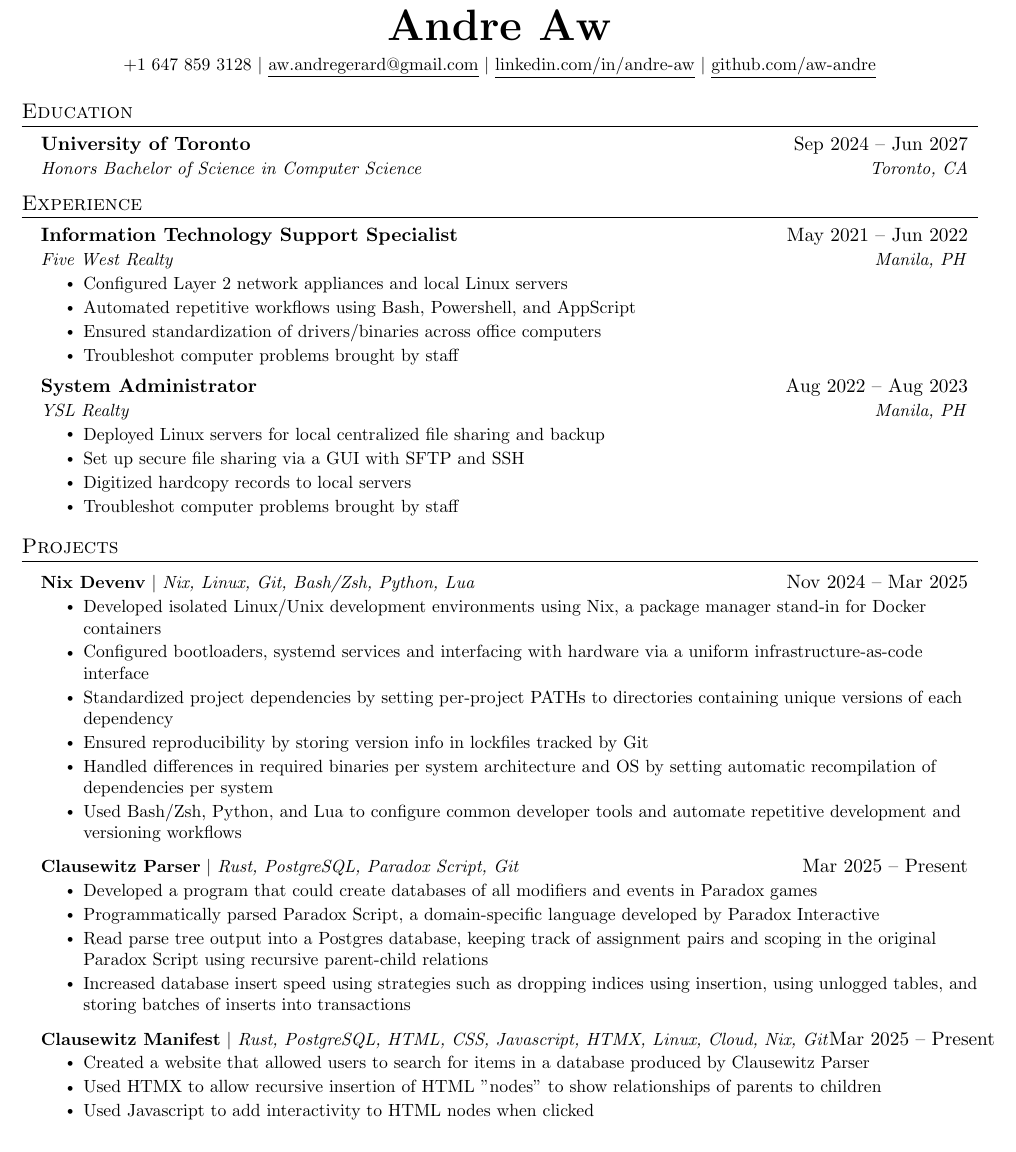
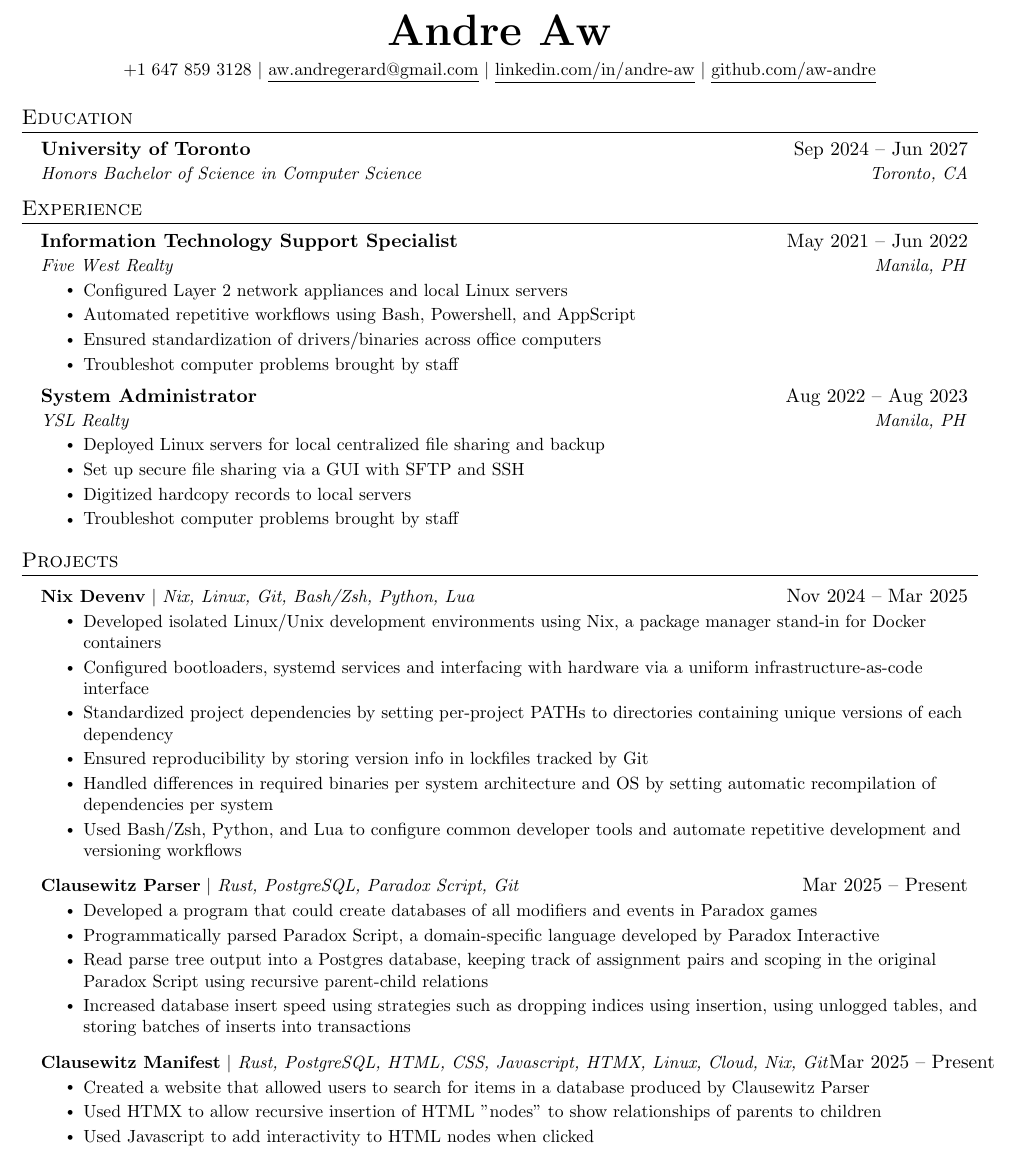
Before and after one commit to aw-andre/resume, a LaTeX CV (resume.tex): part of the page, cut so that both start at the same text. Compiled offline with pdfLaTeX.

Commit message:
fix: fix whitespace

```diff
--- a/resume.tex
+++ b/resume.tex
@@ -112,8 +112,7 @@
 % \end{tabular*}
 
 \begin{center}
-    \hspace{3pt}
-    \vspace{5pt} \\ \textbf{\Huge \scshape Andre Aw} \\ \vspace{5pt}
+    \textbf{\Huge \scshape Andre Aw} \\ \vspace{5pt}
     \small +1 647 859 3128 $|$ \href{mailto:x@x.com}{\underline{aw.andregerard@gmail.com}} $|$
     \href{https://linkedin.com/in/...}{\underline{linkedin.com/in/andre-aw}} $|$
     \href{https://github.com/...}{\underline{github.com/aw-andre}}
```
